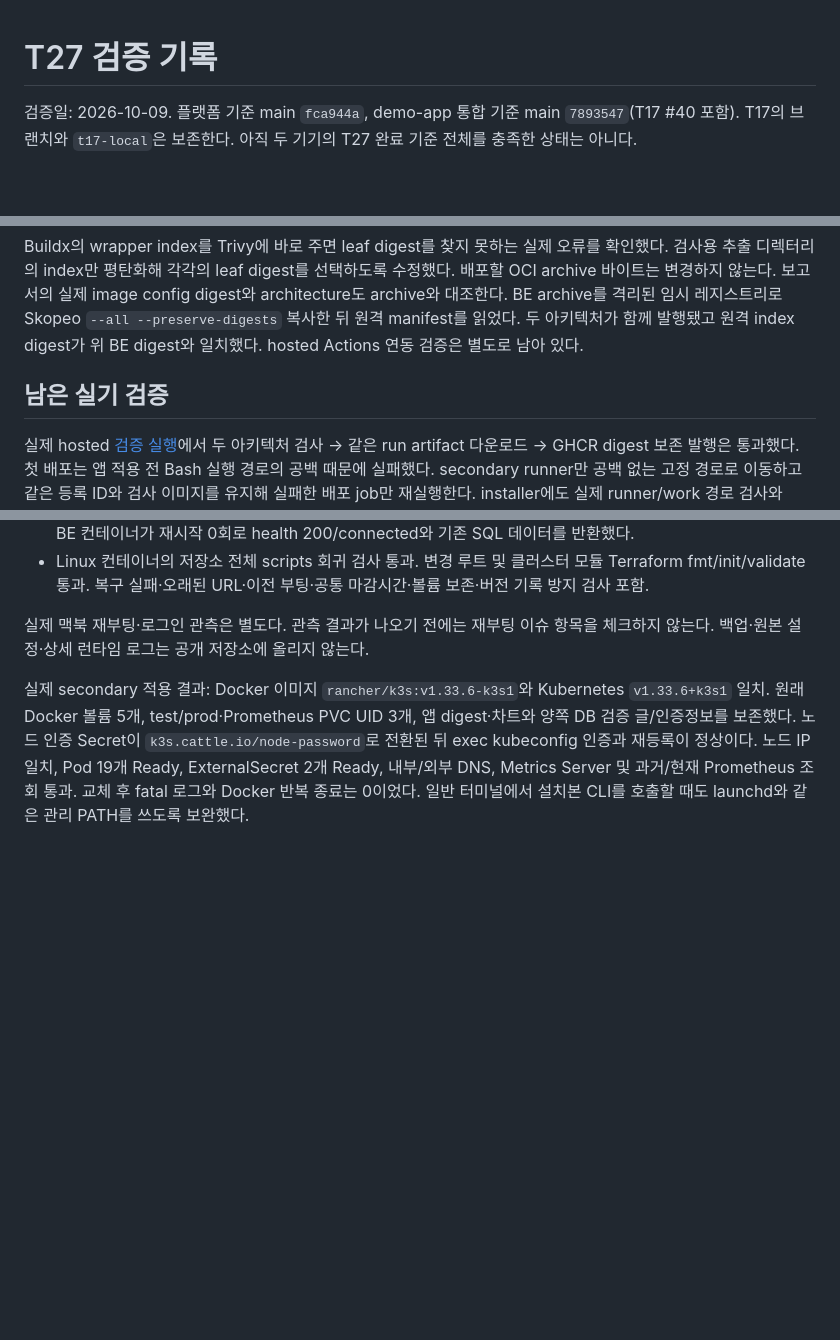
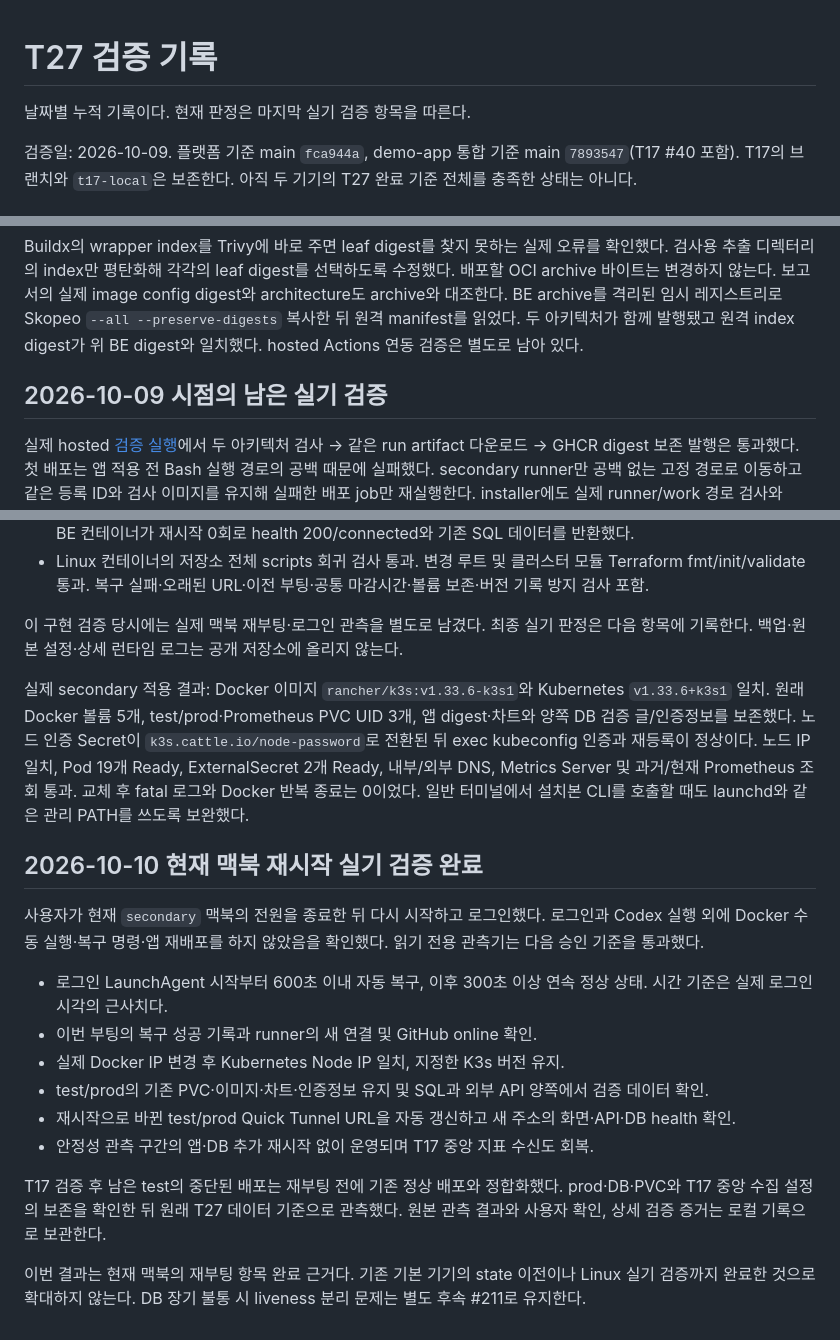
Before and after one commit to SoftBank-Hackathon-2026-Team-Amethyst/one-tatchi-platform, a Markdown page: docs/t27-validation.md, 3 parts joined by grey strips. Rendered like a GitHub page; blank space fills up the shorter version.

Commit message:
[T27] 현재 맥북 재부팅 검증 완료 기록

```diff
--- a/docs/t27-validation.md
+++ b/docs/t27-validation.md
@@ -1,4 +1,6 @@
 # T27 검증 기록
+
+날짜별 누적 기록이다. 현재 판정은 마지막 실기 검증 항목을 따른다.
 
 검증일: 2026-10-09. 플랫폼 기준 main `fca944a`, demo-app 통합 기준 main `7893547`(T17 #40 포함).
 T17의 브랜치와 `t17-local`은 보존한다. 아직 두 기기의 T27 완료 기준 전체를 충족한 상태는 아니다.
@@ -36,7 +38,7 @@ Buildx의 wrapper index를 Trivy에 바로 주면 leaf digest를 찾지 못하
 BE archive를 격리된 임시 레지스트리로 Skopeo `--all --preserve-digests` 복사한 뒤 원격 manifest를 읽었다.
 두 아키텍처가 함께 발행됐고 원격 index digest가 위 BE digest와 일치했다. hosted Actions 연동 검증은 별도로 남아 있다.
 
-## 남은 실기 검증
+## 2026-10-09 시점의 남은 실기 검증
 
 실제 hosted [검증 실행](https://github.com/SoftBank-Hackathon-2026-Team-Amethyst/demo-app/actions/runs/37924044466)에서
 두 아키텍처 검사 → 같은 run artifact 다운로드 → GHCR digest 보존 발행은 통과했다.
@@ -72,7 +74,7 @@ installer에도 실제 runner/work 경로 검사와 BOM이 있는 공식 설정
 - 같은 복원 클론에서 DB를 내려 둔 상태로 BE를 시작했다. health 503/fallback-memory 이후 DB를 올리자 같은 BE 컨테이너가 재시작 0회로 health 200/connected와 기존 SQL 데이터를 반환했다.
 - Linux 컨테이너의 저장소 전체 scripts 회귀 검사 통과. 변경 루트 및 클러스터 모듈 Terraform fmt/init/validate 통과. 복구 실패·오래된 URL·이전 부팅·공통 마감시간·볼륨 보존·버전 기록 방지 검사 포함.
 
-실제 맥북 재부팅·로그인 관측은 별도다. 관측 결과가 나오기 전에는 재부팅 이슈 항목을 체크하지 않는다.
+이 구현 검증 당시에는 실제 맥북 재부팅·로그인 관측을 별도로 남겼다. 최종 실기 판정은 다음 항목에 기록한다.
 백업·원본 설정·상세 런타임 로그는 공개 저장소에 올리지 않는다.
 
 
@@ -81,3 +83,24 @@ installer에도 실제 runner/work 경로 검사와 BOM이 있는 공식 설정
 노드 인증 Secret이 `k3s.cattle.io/node-password`로 전환된 뒤 exec kubeconfig 인증과 재등록이 정상이다.
 노드 IP 일치, Pod 19개 Ready, ExternalSecret 2개 Ready, 내부/외부 DNS, Metrics Server 및 과거/현재 Prometheus 조회 통과.
 교체 후 fatal 로그와 Docker 반복 종료는 0이었다. 일반 터미널에서 설치본 CLI를 호출할 때도 launchd와 같은 관리 PATH를 쓰도록 보완했다.
+
+
+## 2026-10-10 현재 맥북 재시작 실기 검증 완료
+
+사용자가 현재 `secondary` 맥북의 전원을 종료한 뒤 다시 시작하고 로그인했다.
+로그인과 Codex 실행 외에 Docker 수동 실행·복구 명령·앱 재배포를 하지 않았음을 확인했다.
+읽기 전용 관측기는 다음 승인 기준을 통과했다.
+
+- 로그인 LaunchAgent 시작부터 600초 이내 자동 복구, 이후 300초 이상 연속 정상 상태. 시간 기준은 실제 로그인 시각의 근사치다.
+- 이번 부팅의 복구 성공 기록과 runner의 새 연결 및 GitHub online 확인.
+- 실제 Docker IP 변경 후 Kubernetes Node IP 일치, 지정한 K3s 버전 유지.
+- test/prod의 기존 PVC·이미지·차트·인증정보 유지 및 SQL과 외부 API 양쪽에서 검증 데이터 확인.
+- 재시작으로 바뀐 test/prod Quick Tunnel URL을 자동 갱신하고 새 주소의 화면·API·DB health 확인.
+- 안정성 관측 구간의 앱·DB 추가 재시작 없이 운영되며 T17 중앙 지표 수신도 회복.
+
+T17 검증 후 남은 test의 중단된 배포는 재부팅 전에 기존 정상 배포와 정합화했다.
+prod·DB·PVC와 T17 중앙 수집 설정의 보존을 확인한 뒤 원래 T27 데이터 기준으로 관측했다.
+원본 관측 결과와 사용자 확인, 상세 검증 증거는 로컬 기록으로 보관한다.
+
+이번 결과는 현재 맥북의 재부팅 항목 완료 근거다. 기존 기본 기기의 state 이전이나 Linux 실기 검증까지 완료한 것으로 확대하지 않는다.
+DB 장기 불통 시 liveness 분리 문제는 별도 후속 #211로 유지한다.
```
